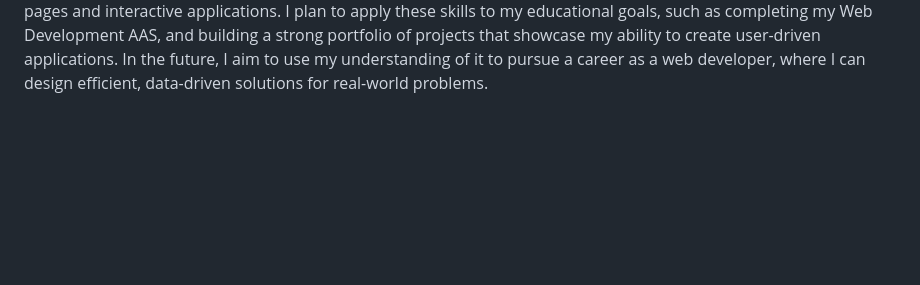
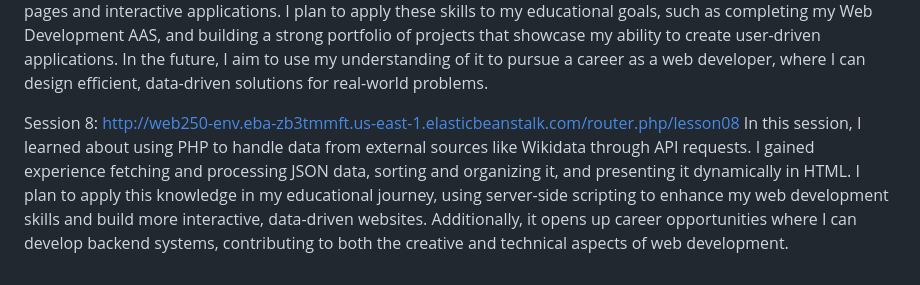
Before and after one commit to aglover02/WEB250AutumnGlover, a Markdown page: README.md, the part around the change. Drawn GitHub-style; blank space fills up the shorter version.

```diff
--- a/README.md
+++ b/README.md
@@ -26,3 +26,7 @@ Also ignore how the navigation looks at the bottom, I'm still working on how it
 Session 7:
 http://web250-env.eba-zb3tmmft.us-east-1.elasticbeanstalk.com/router.php/lesson07
 In this session, I learned how to use PHP to process and display data from a user-uploaded file. By writing code that reads, organizes, and displays CSV data in a structured way, I got some hands-on experience handling file uploads, defining functions, sorting arrays, and integrating PHP within HTML. This knowledge is valuable as it bridges the gap between static web pages and interactive applications. I plan to apply these skills to my educational goals, such as completing my Web Development AAS, and building a strong portfolio of projects that showcase my ability to create user-driven applications. In the future, I aim to use my understanding of it to pursue a career as a web developer, where I can design efficient, data-driven solutions for real-world problems.
+
+Session 8:
+http://web250-env.eba-zb3tmmft.us-east-1.elasticbeanstalk.com/router.php/lesson08
+In this session, I learned about using PHP to handle data from external sources like Wikidata through API requests. I gained experience fetching and processing JSON data, sorting and organizing it, and presenting it dynamically in HTML. I plan to apply this knowledge in my educational journey, using server-side scripting to enhance my web development skills and build more interactive, data-driven websites. Additionally, it opens up career opportunities where I can develop backend systems, contributing to both the creative and technical aspects of web development.
```
